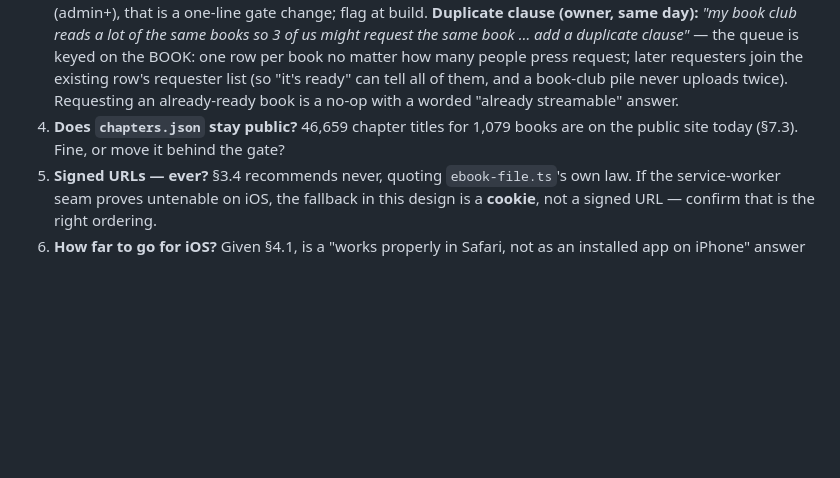
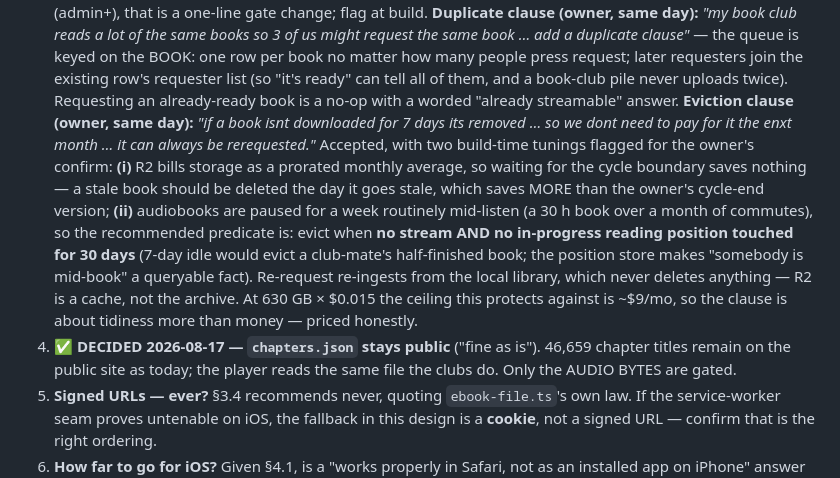
Before and after one commit to skymitch9/catalog-platform, a Markdown page: docs/info/audio-player-design.md, the part around the change. GitHub-like rendering; blank space fills up the shorter version.

Commit message:
﻿docs: player eviction clause + decision 4 (chapters.json stays public)
Co-Authored-By: Claude Fable 5 <noreply@anthropic.com>
Claude-Session: https://claude.ai/code/session_01Y3ds6RJnRbqhF15Xc9ADuu

```diff
--- a/docs/info/audio-player-design.md
+++ b/docs/info/audio-player-design.md
@@ -932,8 +932,24 @@ this order, with an answer before the next is shown.
    requester list (so "it's ready" can tell all of them, and a book-club
    pile never uploads twice). Requesting an already-ready book is a no-op
    with a worded "already streamable" answer.
-4. **Does `chapters.json` stay public?** 46,659 chapter titles for 1,079 books
-   are on the public site today (§7.3). Fine, or move it behind the gate?
+   **Eviction clause (owner, same day):** *"if a book isnt downloaded for 7
+   days its removed … so we dont need to pay for it the enxt month … it can
+   always be rerequested."* Accepted, with two build-time tunings flagged for
+   the owner's confirm: **(i)** R2 bills storage as a prorated monthly
+   average, so waiting for the cycle boundary saves nothing — a stale book
+   should be deleted the day it goes stale, which saves MORE than the
+   owner's cycle-end version; **(ii)** audiobooks are paused for a week
+   routinely mid-listen (a 30 h book over a month of commutes), so the
+   recommended predicate is: evict when **no stream AND no in-progress
+   reading position touched for 30 days** (7-day idle would evict a
+   club-mate's half-finished book; the position store makes "somebody is
+   mid-book" a queryable fact). Re-request re-ingests from the local
+   library, which never deletes anything — R2 is a cache, not the archive.
+   At 630 GB × $0.015 the ceiling this protects against is ~$9/mo, so the
+   clause is about tidiness more than money — priced honestly.
+4. ✅ **DECIDED 2026-08-17 — `chapters.json` stays public** ("fine as is").
+   46,659 chapter titles remain on the public site as today; the player reads
+   the same file the clubs do. Only the AUDIO BYTES are gated.
 5. **Signed URLs — ever?** §3.4 recommends never, quoting `ebook-file.ts`'s own
    law. If the service-worker seam proves untenable on iOS, the fallback in this
    design is a **cookie**, not a signed URL — confirm that is the right ordering.
```
